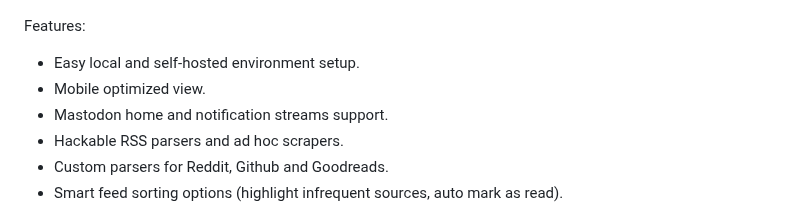
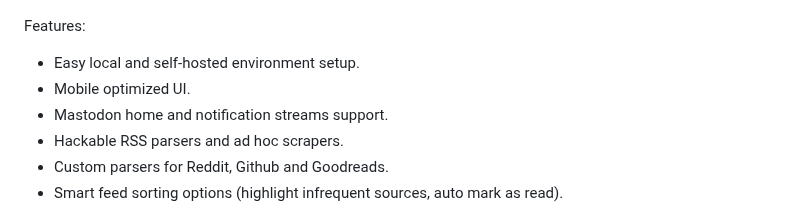
Before and after one commit to facundoolano/feedi, a Markdown page: README.md, the part around the change. GitHub-like rendering.

```diff
--- a/README.md
+++ b/README.md
@@ -6,7 +6,7 @@ feedi is a web feed reader with a minimal interface akin to a Mastodon or Twitte
 
 Features:
 - Easy local and self-hosted environment setup.
-- Mobile optimized view.
+- Mobile optimized UI.
 - Mastodon home and notification streams support.
 - Hackable RSS parsers and ad hoc scrapers.
 - Custom parsers for Reddit, Github and Goodreads.
```
